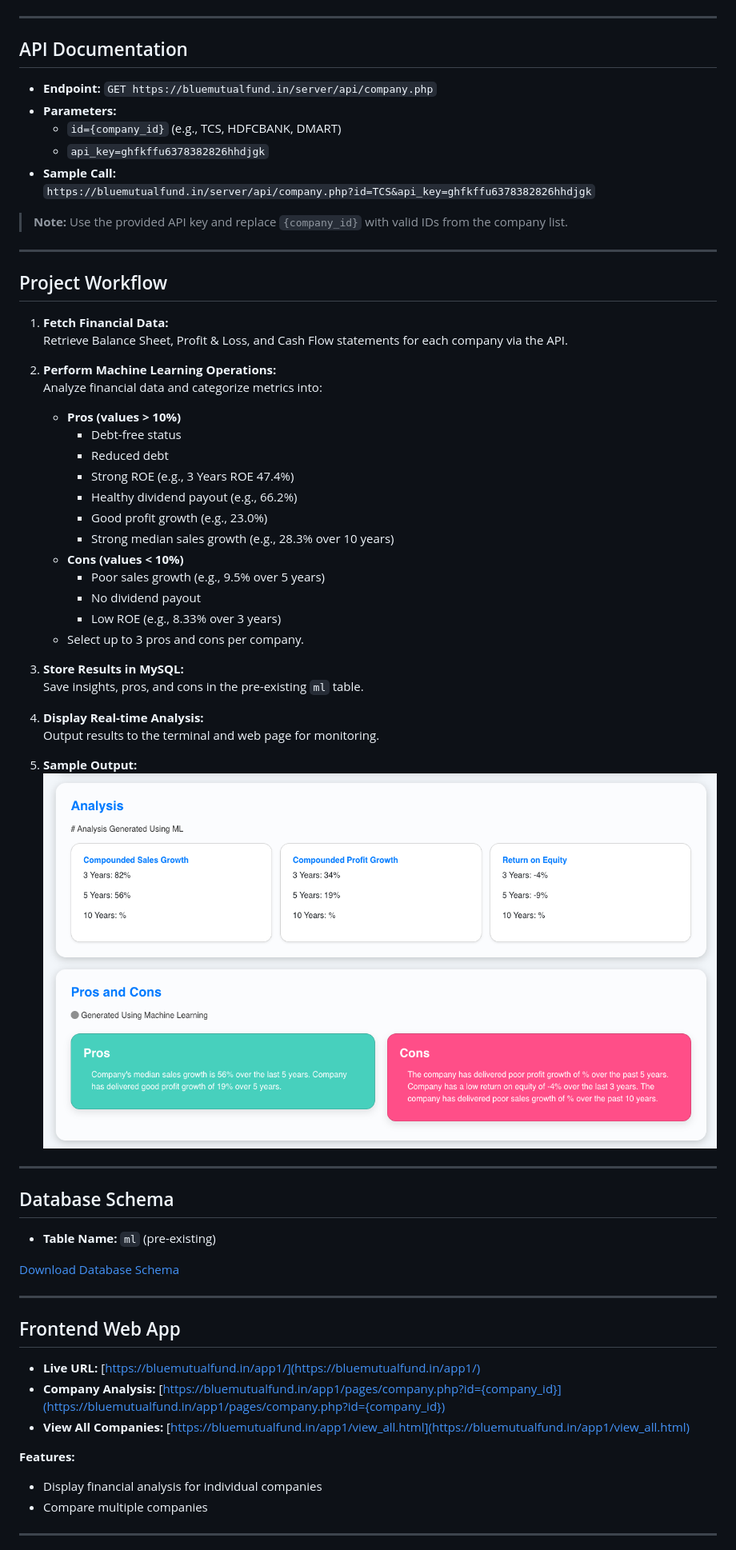
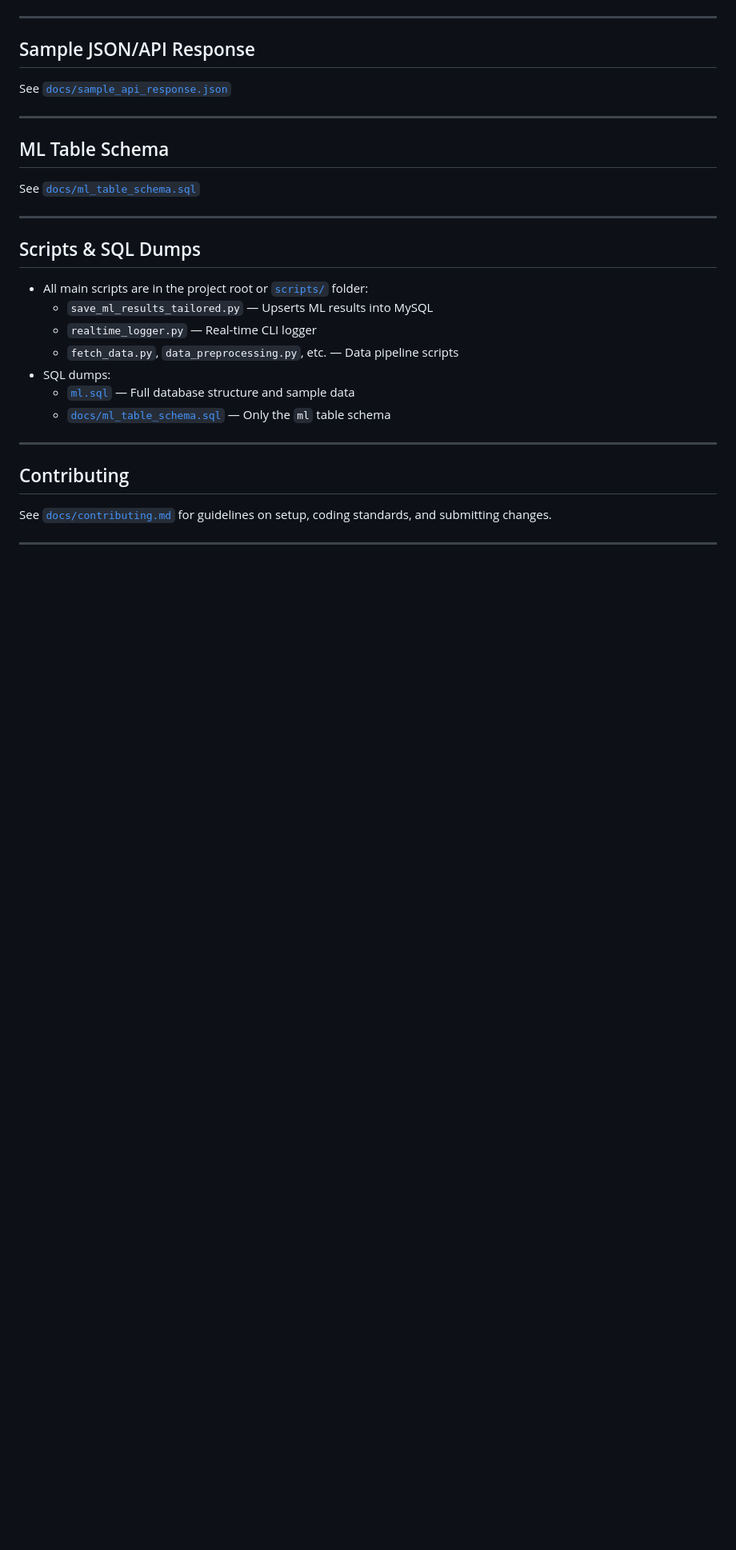
Before and after one commit to 7Chethan007/ML_Project, a Markdown page: README.md, the part around the change printed below. Shown: that part at 80% size. GitHub-like rendering; blank space fills up the shorter version.

```diff
--- a/README.md
+++ b/README.md
@@ -45,68 +48,29 @@ This project automates the process of fetching financial data (Balance Sheet, Pr
 
 ---
 
-## API Documentation
-
-- **Endpoint:** `GET https://bluemutualfund.in/server/api/company.php`
-- **Parameters:**
-    - `id={company_id}` (e.g., TCS, HDFCBANK, DMART)
-    - `api_key=ghfkffu6378382826hhdjgk`
-- **Sample Call:**
-    `https://bluemutualfund.in/server/api/company.php?id=TCS&api_key=ghfkffu6378382826hhdjgk`
-
-> **Note:** Use the provided API key and replace `{company_id}` with valid IDs from the company list.
+## Sample JSON/API Response
+See [`docs/sample_api_response.json`](docs/sample_api_response.json)
 
 ---
 
-## Project Workflow
-
-1. **Fetch Financial Data:**
-     Retrieve Balance Sheet, Profit & Loss, and Cash Flow statements for each company via the API.
-
-2. **Perform Machine Learning Operations:**
-     Analyze financial data and categorize metrics into:
-     - **Pros (values > 10%)**
-         - Debt-free status
-         - Reduced debt
-         - Strong ROE (e.g., 3 Years ROE 47.4%)
-         - Healthy dividend payout (e.g., 66.2%)
-         - Good profit growth (e.g., 23.0%)
-         - Strong median sales growth (e.g., 28.3% over 10 years)
-     - **Cons (values < 10%)**
-         - Poor sales growth (e.g., 9.5% over 5 years)
-         - No dividend payout
-         - Low ROE (e.g., 8.33% over 3 years)
-     - Select up to 3 pros and cons per company.
-
-3. **Store Results in MySQL:**
-     Save insights, pros, and cons in the pre-existing `ml` table.
-
-4. **Display Real-time Analysis:**
-     Output results to the terminal and web page for monitoring.
-
-5. **Sample Output:**
-    ![Sample Analysis Output](sample_analysis_output.png)
-
+## ML Table Schema
+See [`docs/ml_table_schema.sql`](docs/ml_table_schema.sql)
 
 ---
 
-## Database Schema
-
-- **Table Name:** `ml` (pre-existing)
-
-[Download Database Schema](ml.sql) <!-- Local file: ml.sql in project directory -->
+## Scripts & SQL Dumps
+- All main scripts are in the project root or [`scripts/`](scripts/) folder:
+    - `save_ml_results_tailored.py` — Upserts ML results into MySQL
+    - `realtime_logger.py` — Real-time CLI logger
+    - `fetch_data.py`, `data_preprocessing.py`, etc. — Data pipeline scripts
+- SQL dumps:
+    - [`ml.sql`](ml.sql) — Full database structure and sample data
+    - [`docs/ml_table_schema.sql`](docs/ml_table_schema.sql) — Only the `ml` table schema
 
 ---
 
-## Frontend Web App
-
-- **Live URL:** [https://bluemutualfund.in/app1/](https://bluemutualfund.in/app1/)
-- **Company Analysis:** [https://bluemutualfund.in/app1/pages/company.php?id={company_id}](https://bluemutualfund.in/app1/pages/company.php?id={company_id})
-- **View All Companies:** [https://bluemutualfund.in/app1/view_all.html](https://bluemutualfund.in/app1/view_all.html)
-
-**Features:**
-- Display financial analysis for individual companies
-- Compare multiple companies
+## Contributing
+See [`docs/contributing.md`](docs/contributing.md) for guidelines on setup, coding standards, and submitting changes.
 
 ---
 
```
Also changed, not shown: other parts of README.md (+36 -46 lines), Task.md (added, +128 -0 lines), docs/pipeline_overview.md (added, +13 -0 lines), docs/setup_guide.md (added, +34 -0 lines), docs/usage_guide.md (added, +34 -0 lines), docs/screenshots/terminal_logger.png (added), docs/screenshots/terminal_run.png (added), docs/screenshots/web_frontend_company.png (added), docs/screenshots/web_frontend_list.png (added), 4 other files.
